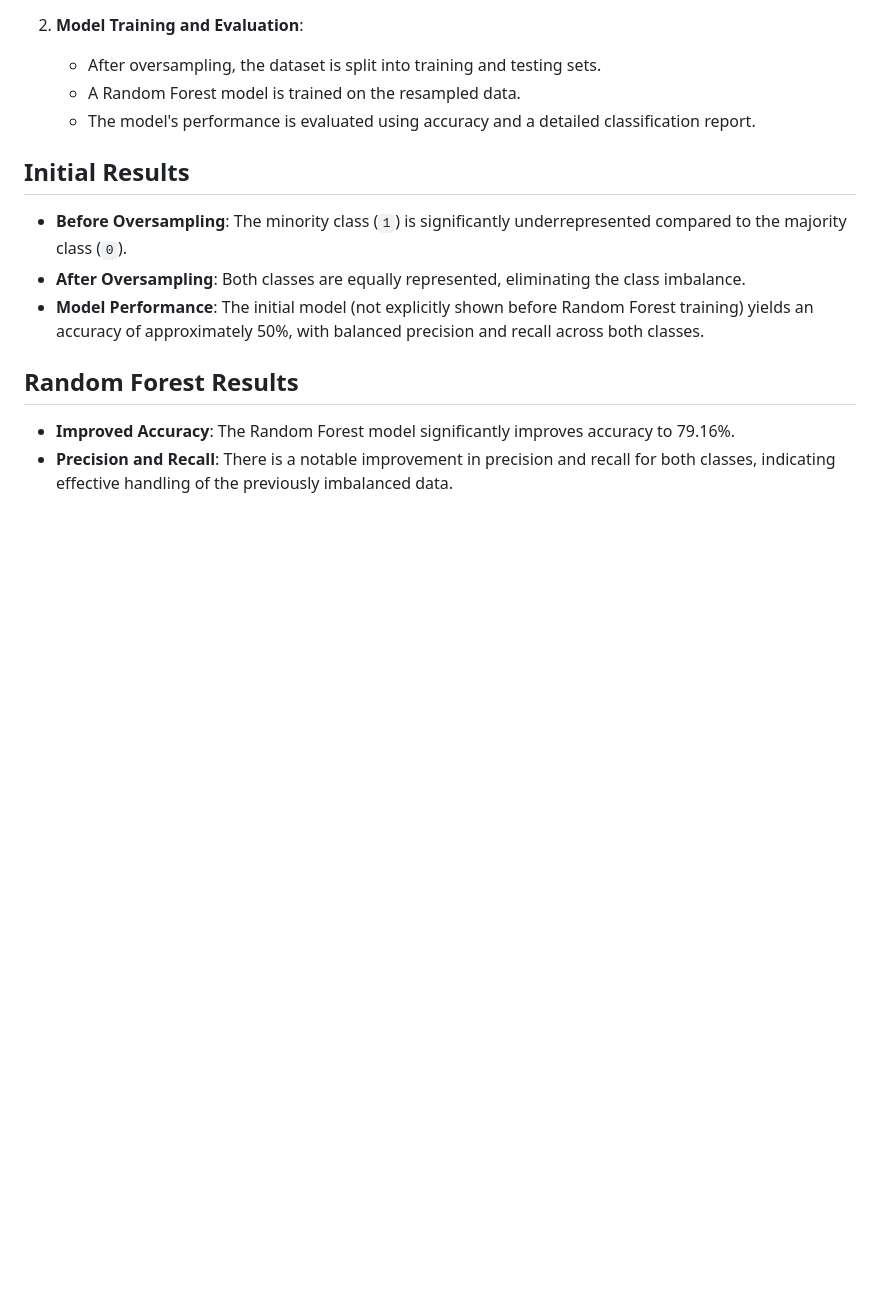
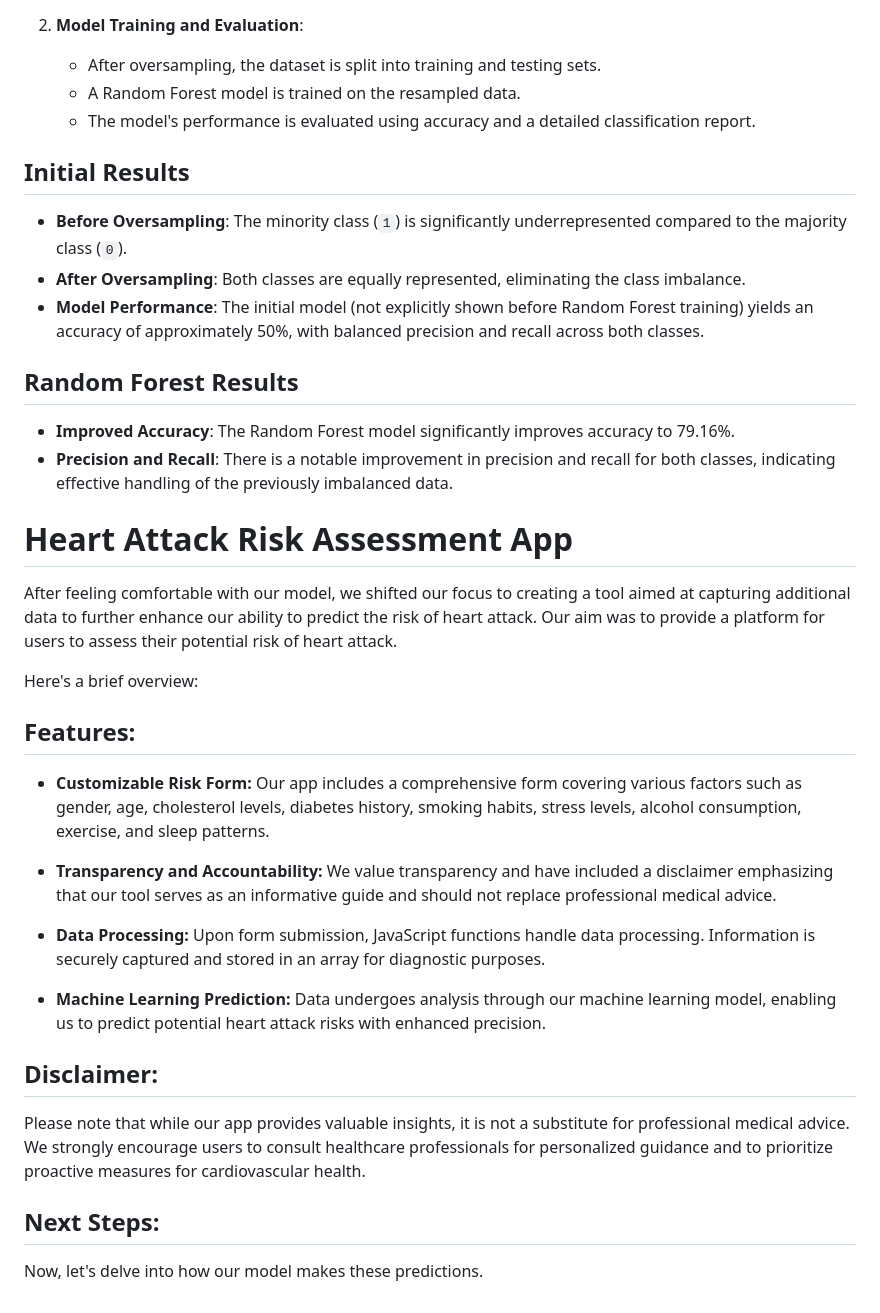
Before and after one commit to matvio16/project_4, a Markdown page: README.md, the part around the change. GitHub-like rendering; blank space fills up the shorter version.

```diff
--- a/README.md
+++ b/README.md
@@ -96,3 +96,23 @@ The code provided demonstrates a process to address class imbalance in a dataset
 
 - **Improved Accuracy**: The Random Forest model significantly improves accuracy to 79.16%.
 - **Precision and Recall**: There is a notable improvement in precision and recall for both classes, indicating effective handling of the previously imbalanced data.
+
+# Heart Attack Risk Assessment App
+After feeling comfortable with our model, we shifted our focus to creating a tool aimed at capturing additional data to further enhance our ability to predict the risk of heart attack. Our aim was to provide a platform for users to assess their potential risk of heart attack.
+
+Here's a brief overview:
+
+## Features:
+* **Customizable Risk Form:** Our app includes a comprehensive form covering various factors such as gender, age, cholesterol levels, diabetes history, smoking habits, stress levels, alcohol consumption, exercise, and sleep patterns.
+
+* **Transparency and Accountability:** We value transparency and have included a disclaimer emphasizing that our tool serves as an informative guide and should not replace professional medical advice.
+
+* **Data Processing:** Upon form submission, JavaScript functions handle data processing. Information is securely captured and stored in an array for diagnostic purposes.
+
+* **Machine Learning Prediction:** Data undergoes analysis through our machine learning model, enabling us to predict potential heart attack risks with enhanced precision.
+
+## Disclaimer:
+Please note that while our app provides valuable insights, it is not a substitute for professional medical advice. We strongly encourage users to consult healthcare professionals for personalized guidance and to prioritize proactive measures for cardiovascular health.
+
+## Next Steps:
+Now, let's delve into how our model makes these predictions.
```
